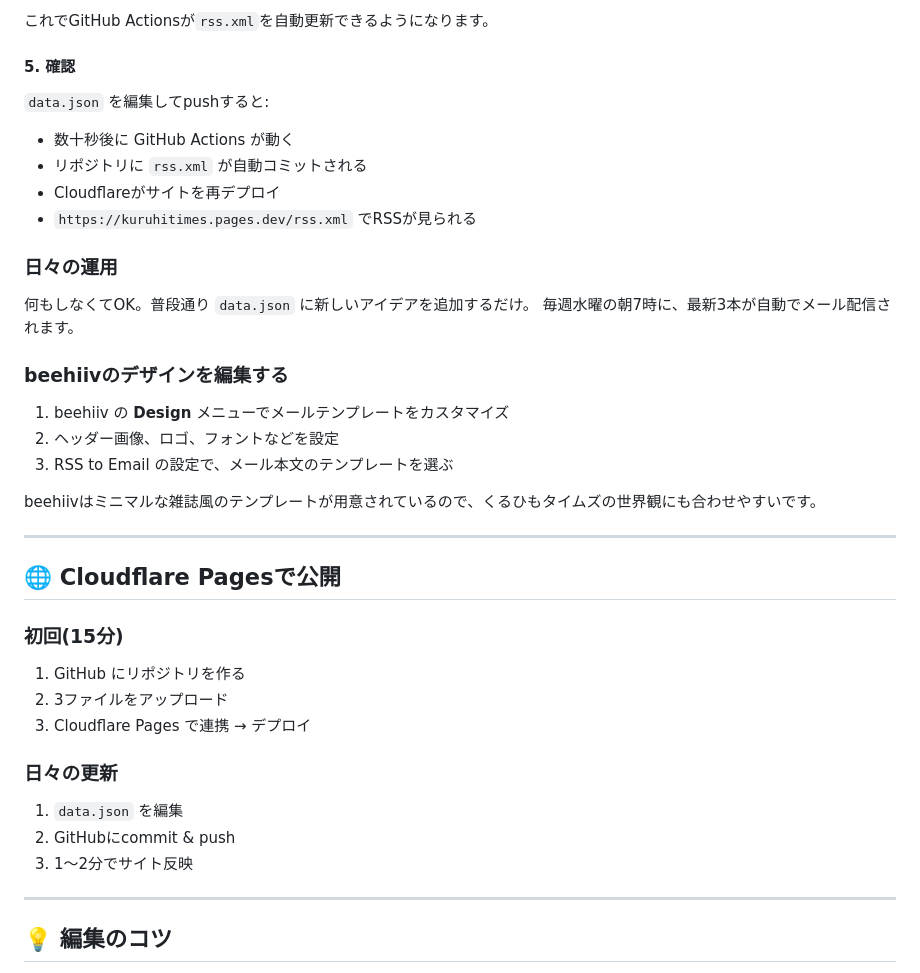
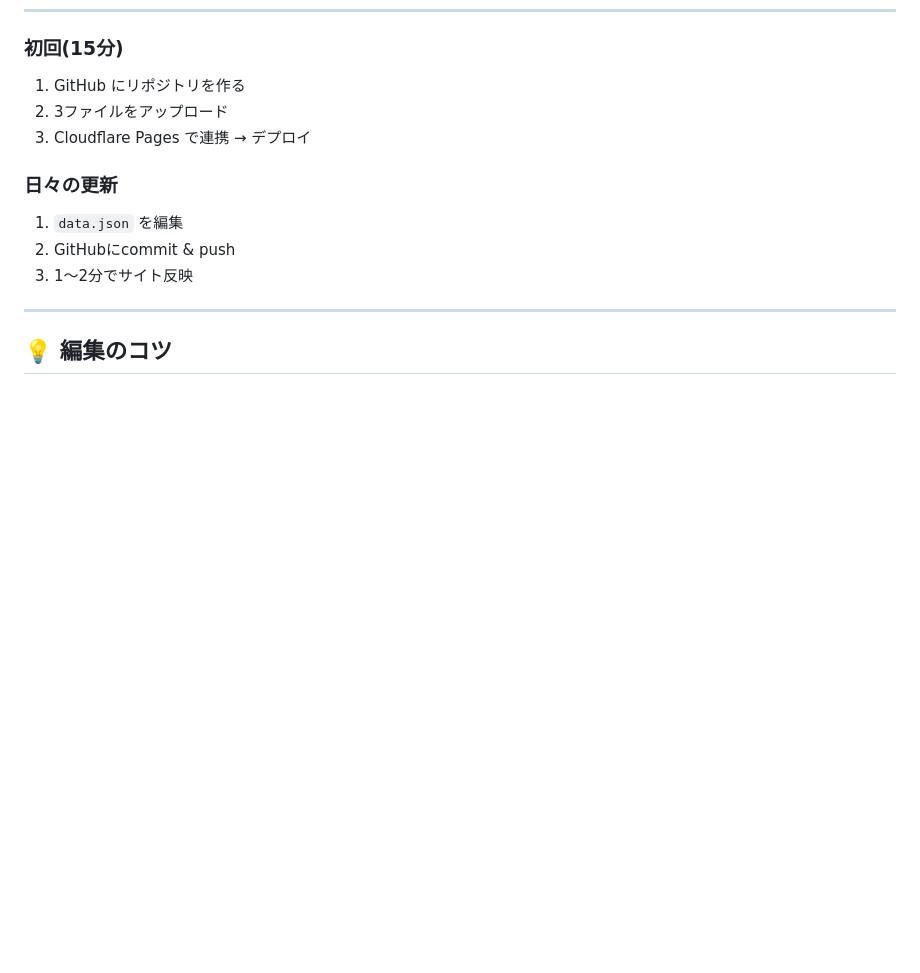
Before and after one commit to Nacchanman/kuruhitimes, a Markdown page: README.md, the part around one of its changes. Drawn GitHub-style; blank space fills up the shorter version.

```diff
--- a/README.md
+++ b/README.md
@@ -207,29 +207,3 @@ beehiiv: 毎週水曜7時にRSSをチェックして配信 ✉️
-これでGitHub Actionsが`rss.xml`を自動更新できるようになります。
-
-#### 5. 確認
-
-`data.json` を編集してpushすると:
-- 数十秒後に GitHub Actions が動く
-- リポジトリに `rss.xml` が自動コミットされる
-- Cloudflareがサイトを再デプロイ
-- `https://kuruhitimes.pages.dev/rss.xml` でRSSが見られる
-
-### 日々の運用
-
-何もしなくてOK。普段通り `data.json` に新しいアイデアを追加するだけ。
-毎週水曜の朝7時に、最新3本が自動でメール配信されます。
-
-### beehiivのデザインを編集する
-
-1. beehiiv の **Design** メニューでメールテンプレートをカスタマイズ
-2. ヘッダー画像、ロゴ、フォントなどを設定
-3. RSS to Email の設定で、メール本文のテンプレートを選ぶ
-
-beehiivはミニマルな雑誌風のテンプレートが用意されているので、くるひもタイムズの世界観にも合わせやすいです。
-
----
-
-## 🌐 Cloudflare Pagesで公開
 
 ### 初回(15分)
 1. GitHub にリポジトリを作る
```
Also changed, not shown: other parts of README.md (+55 -55 lines).
